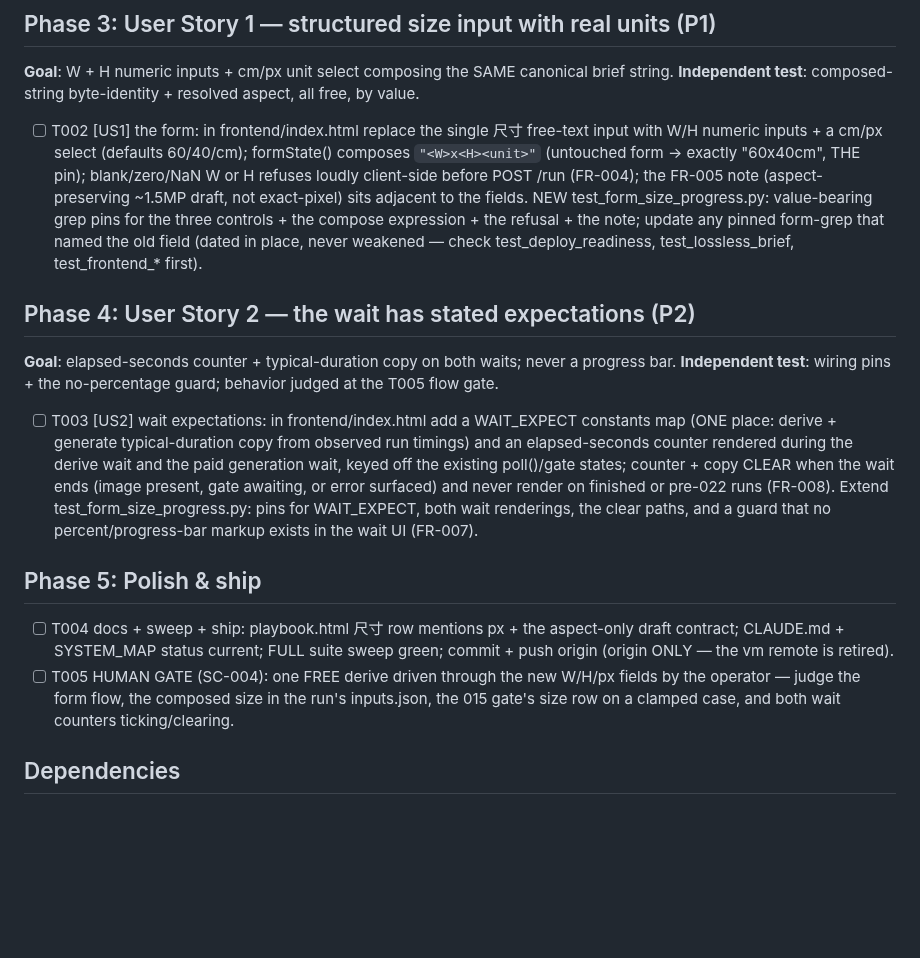
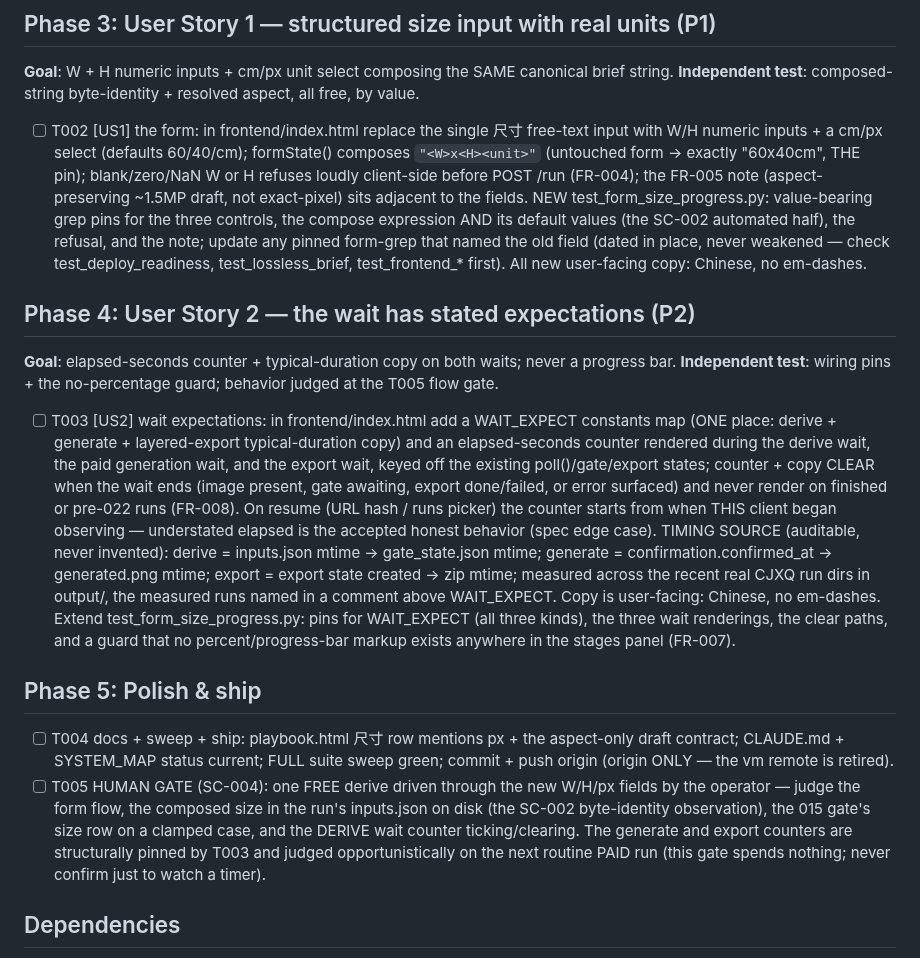
Before and after one commit to alecxie1/xcela, a Markdown page: specs/022-form-size-progress/tasks.md, the part around the change. Drawn GitHub-style; blank space fills up the shorter version.

```diff
--- a/specs/022-form-size-progress/tasks.md
+++ b/specs/022-form-size-progress/tasks.md
@@ -27,10 +27,11 @@ No setup tasks: no new modules, dependencies, or structure (plan.md).
       `"<W>x<H><unit>"` (untouched form -> exactly "60x40cm", THE pin); blank/zero/NaN W or
       H refuses loudly client-side before POST /run (FR-004); the FR-005 note (aspect-
       preserving ~1.5MP draft, not exact-pixel) sits adjacent to the fields. NEW
-      test_form_size_progress.py: value-bearing grep pins for the three controls + the
-      compose expression + the refusal + the note; update any pinned form-grep that named
-      the old field (dated in place, never weakened — check test_deploy_readiness,
-      test_lossless_brief, test_frontend_* first).
+      test_form_size_progress.py: value-bearing grep pins for the three controls, the
+      compose expression AND its default values (the SC-002 automated half), the refusal,
+      and the note; update any pinned form-grep that named the old field (dated in place,
+      never weakened — check test_deploy_readiness, test_lossless_brief, test_frontend_*
+      first). All new user-facing copy: Chinese, no em-dashes.
 
 ## Phase 4: User Story 2 — the wait has stated expectations (P2)
 
@@ -38,13 +39,20 @@ No setup tasks: no new modules, dependencies, or structure (plan.md).
 **Independent test**: wiring pins + the no-percentage guard; behavior judged at the T005 flow gate.
 
 - [ ] T003 [US2] wait expectations: in frontend/index.html add a WAIT_EXPECT constants map
-      (ONE place: derive + generate typical-duration copy from observed run timings) and an
-      elapsed-seconds counter rendered during the derive wait and the paid generation wait,
-      keyed off the existing poll()/gate states; counter + copy CLEAR when the wait ends
-      (image present, gate awaiting, or error surfaced) and never render on finished or
-      pre-022 runs (FR-008). Extend test_form_size_progress.py: pins for WAIT_EXPECT, both
-      wait renderings, the clear paths, and a guard that no percent/progress-bar markup
-      exists in the wait UI (FR-007).
+      (ONE place: derive + generate + layered-export typical-duration copy) and an
+      elapsed-seconds counter rendered during the derive wait, the paid generation wait,
+      and the export wait, keyed off the existing poll()/gate/export states; counter +
+      copy CLEAR when the wait ends (image present, gate awaiting, export done/failed, or
+      error surfaced) and never render on finished or pre-022 runs (FR-008). On resume
+      (URL hash / runs picker) the counter starts from when THIS client began observing —
+      understated elapsed is the accepted honest behavior (spec edge case). TIMING SOURCE
+      (auditable, never invented): derive = inputs.json mtime -> gate_state.json mtime;
+      generate = confirmation.confirmed_at -> generated.png mtime; export = export state
+      created -> zip mtime; measured across the recent real CJXQ run dirs in output/, the
+      measured runs named in a comment above WAIT_EXPECT. Copy is user-facing: Chinese,
+      no em-dashes. Extend test_form_size_progress.py: pins for WAIT_EXPECT (all three
+      kinds), the three wait renderings, the clear paths, and a guard that no
+      percent/progress-bar markup exists anywhere in the stages panel (FR-007).
 
 ## Phase 5: Polish & ship
 
@@ -52,8 +60,11 @@ No setup tasks: no new modules, dependencies, or structure (plan.md).
       contract; CLAUDE.md + SYSTEM_MAP status current; FULL suite sweep green; commit +
       push origin (origin ONLY — the vm remote is retired).
 - [ ] T005 HUMAN GATE (SC-004): one FREE derive driven through the new W/H/px fields by
-      the operator — judge the form flow, the composed size in the run's inputs.json, the
-      015 gate's size row on a clamped case, and both wait counters ticking/clearing.
+      the operator — judge the form flow, the composed size in the run's inputs.json on
+      disk (the SC-002 byte-identity observation), the 015 gate's size row on a clamped
+      case, and the DERIVE wait counter ticking/clearing. The generate and export
+      counters are structurally pinned by T003 and judged opportunistically on the next
+      routine PAID run (this gate spends nothing; never confirm just to watch a timer).
 
 ## Dependencies
 
```
Also changed, not shown: specs/022-form-size-progress/spec.md (+19 -11 lines).
